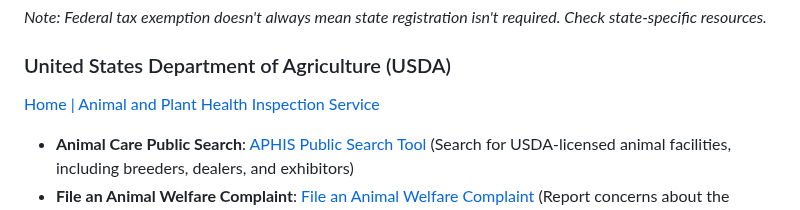
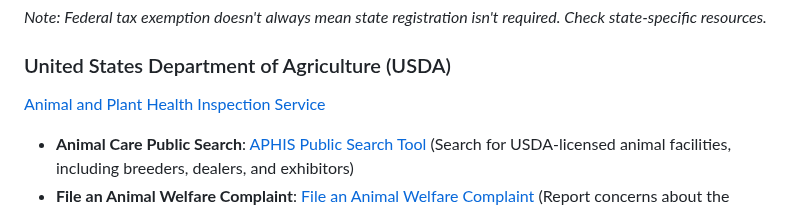
Before and after one commit to EliteGreyIT67/Charity_Recon, a Markdown page: README.md, the part around the change. GitHub-like rendering.

```diff
--- a/README.md
+++ b/README.md
@@ -135,7 +135,7 @@ These national bodies provide oversight and information relevant to non-profit a
 
 ### United States Department of Agriculture (USDA)
 
-[Home | Animal and Plant Health Inspection Service](https://www.aphis.usda.gov/)
+[Animal and Plant Health Inspection Service](https://www.aphis.usda.gov/)
 
 -   **Animal Care Public Search**: [APHIS Public Search Tool](https://aphis.my.site.com/PublicSearchTool/s/) (Search for USDA-licensed animal facilities, including breeders, dealers, and exhibitors)
 -   **File an Animal Welfare Complaint**: [File an Animal Welfare Complaint](https://www.aphis.usda.gov/awa/regulatory-enforcement/complaint) (Report concerns about the treatment of animals in licensed facilities)
```
